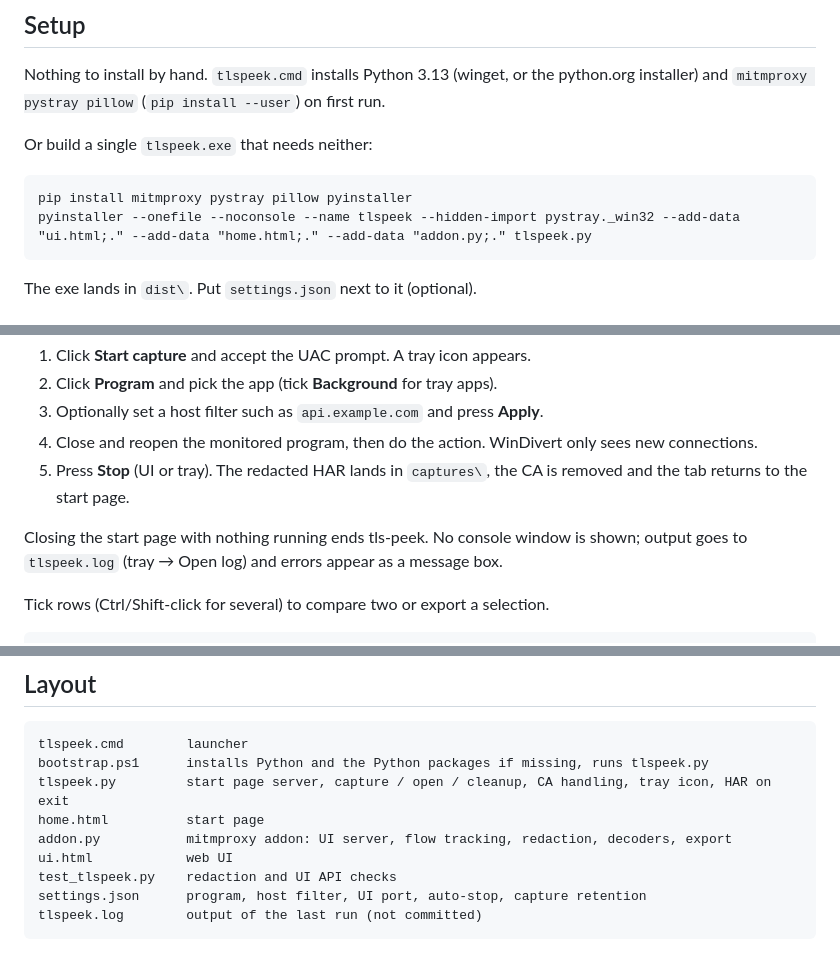
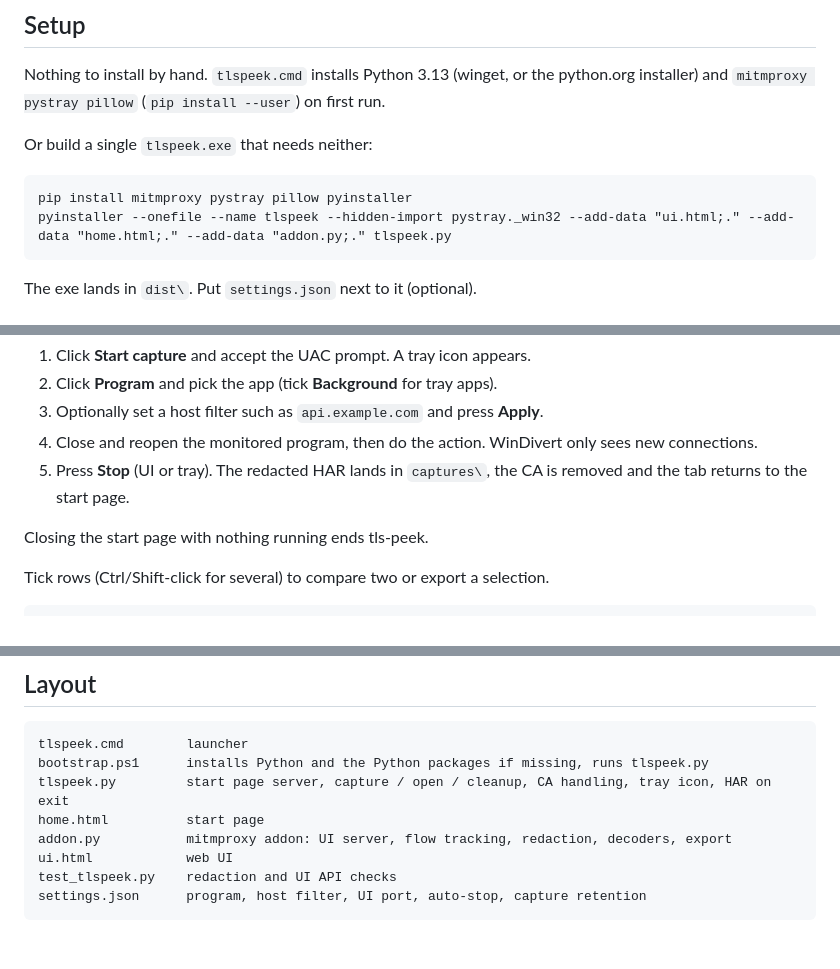
Before and after one commit to kaan0d/tls-peek, a Markdown page: README.md, 3 parts joined by grey strips. Rendered like a GitHub page.

Commit message:
README without the log file and windowless build
Drops the tlspeek.log and --noconsole notes now that the console window is back.

````diff
--- a/README.md
+++ b/README.md
@@ -30,7 +30,7 @@ python.org installer) and `mitmproxy pystray pillow` (`pip install --user`) on f
 Or build a single `tlspeek.exe` that needs neither:
 ```
 pip install mitmproxy pystray pillow pyinstaller
-pyinstaller --onefile --noconsole --name tlspeek --hidden-import pystray._win32 --add-data "ui.html;." --add-data "home.html;." --add-data "addon.py;." tlspeek.py
+pyinstaller --onefile --name tlspeek --hidden-import pystray._win32 --add-data "ui.html;." --add-data "home.html;." --add-data "addon.py;." tlspeek.py
 ```
 The exe lands in `dist\`. Put `settings.json` next to it (optional).
 
@@ -43,8 +43,7 @@ Double-click `tlspeek.cmd` (or `tlspeek.exe`). The start page opens in your brow
 4. Close and reopen the monitored program, then do the action. WinDivert only sees new connections.
 5. Press **Stop** (UI or tray). The redacted HAR lands in `captures\`, the CA is removed and the tab returns to the start page.
 
-Closing the start page with nothing running ends tls-peek. No console window is shown; output goes
-to `tlspeek.log` (tray → Open log) and errors appear as a message box.
+Closing the start page with nothing running ends tls-peek.
 
 Tick rows (Ctrl/Shift-click for several) to compare two or export a selection.
 
@@ -92,5 +91,4 @@ addon.py           mitmproxy addon: UI server, flow tracking, redaction, decoder
 ui.html            web UI
 test_tlspeek.py    redaction and UI API checks
 settings.json      program, host filter, UI port, auto-stop, capture retention
-tlspeek.log        output of the last run (not committed)
 ```
````
